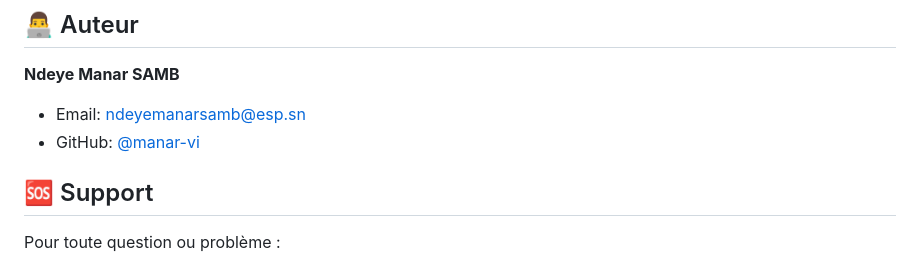
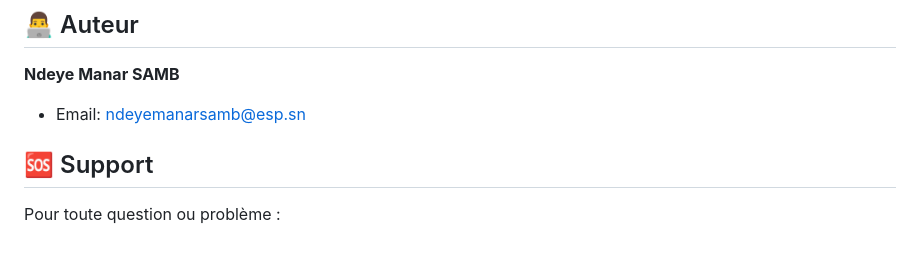
Before and after one commit to Manar-Samb/SecuTrack, a Markdown page: README.md, the part around the change. GitHub-like rendering.

```diff
--- a/README.md
+++ b/README.md
@@ -242,7 +242,7 @@ Ce projet est développé dans un cadre académique pour l'apprentissage de la p
 
 **Ndeye Manar SAMB**
 - Email: ndeyemanarsamb@esp.sn
-- GitHub: [@manar-vi](https://github.com/manar-vi)
+
 
 ## 🆘 Support
 
```
